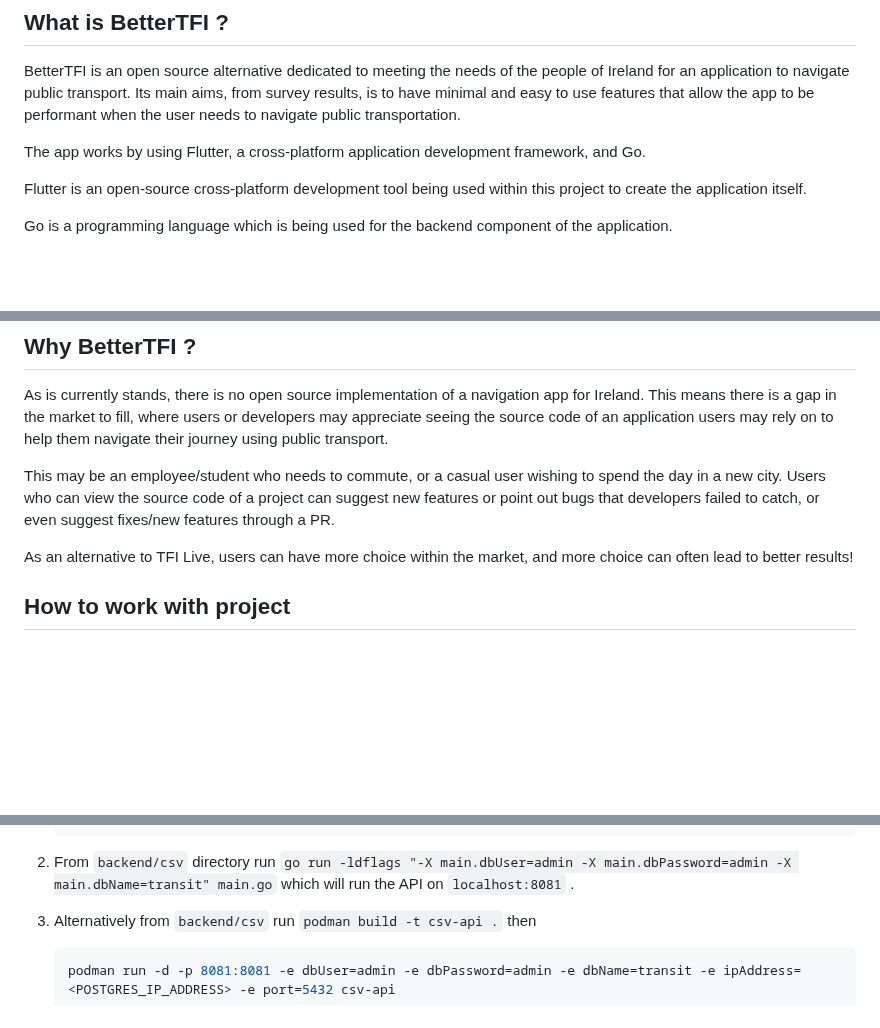
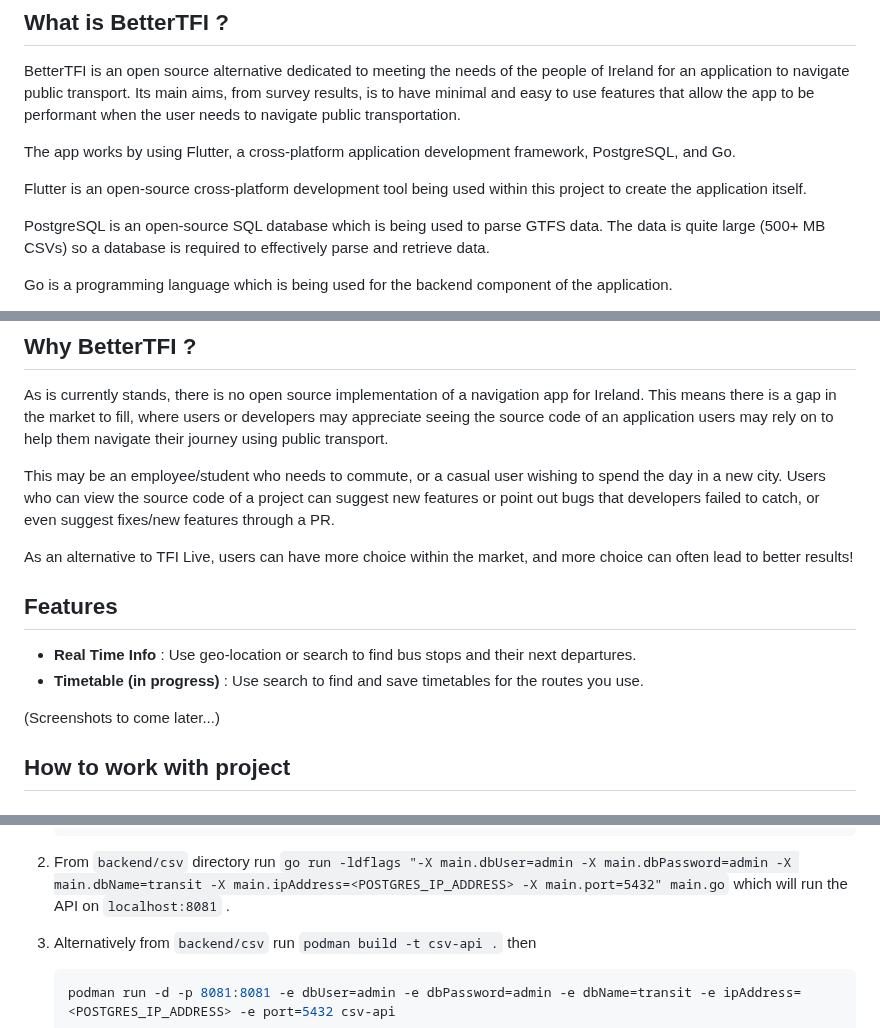
Before and after one commit to evanhearne/better_tfi, a Markdown page: README.md, 3 parts joined by grey strips. Rendered like a GitHub page; blank space fills up the shorter version.

Commit message:
add features and doc update

````diff
--- a/README.md
+++ b/README.md
@@ -6,9 +6,11 @@ An open-source alternative application to TFI Live, using the people's voice to
 
 BetterTFI is an open source alternative dedicated to meeting the needs of the people of Ireland for an application to navigate public transport. Its main aims, from survey results, is to have minimal and easy to use features that allow the app to be performant when the user needs to navigate public transportation.
 
-The app works by using Flutter, a cross-platform application development framework, and Go.
+The app works by using Flutter, a cross-platform application development framework, PostgreSQL, and Go.
 
 Flutter is an open-source cross-platform development tool being used within this project to create the application itself.
+
+PostgreSQL is an open-source SQL database which is being used to parse GTFS data. The data is quite large (500+ MB CSVs) so a database is required to effectively parse and retrieve data.
 
 Go is a programming language which is being used for the backend component of the application.
 
@@ -23,6 +25,12 @@ As is currently stands, there is no open source implementation of a navigation a
 This may be an employee/student who needs to commute, or a casual user wishing to spend the day in a new city. Users who can view the source code of a project can suggest new features or point out bugs that developers failed to catch, or even suggest fixes/new features through a PR.
 
 As an alternative to TFI Live, users can have more choice within the market, and more choice can often lead to better results!
+
+## Features
+ + **Real Time Info** : Use geo-location or search to find bus stops and their next departures.
+ + **Timetable (in progress)** : Use search to find and save timetables for the routes you use.
+
+ (Screenshots to come later...)
 
 ## How to work with project
 
@@ -79,7 +87,7 @@ which will run the API on `localhost:8080` .
     postgres-transit
     ```
 
-2. From `backend/csv` directory run `go run -ldflags "-X main.dbUser=admin -X main.dbPassword=admin -X main.dbName=transit" main.go` which will run the API on `localhost:8081` .
+2. From `backend/csv` directory run `go run -ldflags "-X main.dbUser=admin -X main.dbPassword=admin -X main.dbName=transit -X main.ipAddress=<POSTGRES_IP_ADDRESS> -X main.port=5432" main.go` which will run the API on `localhost:8081` .
 
 3. Alternatively from `backend/csv` run `podman build -t csv-api .` then
 
````
